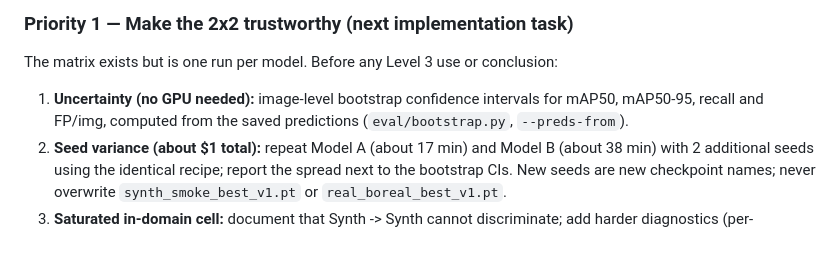
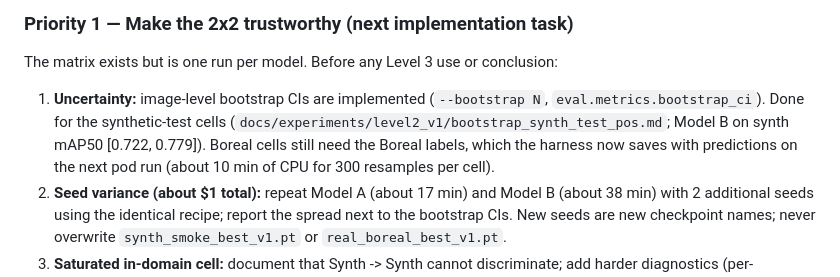
Before and after one commit to jabrogena5100/Ardupilot-UAV-YOLO, a Markdown page: docs/project-status.md, the part around the change. GitHub-like rendering; blank space fills up the shorter version.

```diff
--- a/docs/project-status.md
+++ b/docs/project-status.md
@@ -255,7 +255,7 @@ The generated YAML/list files contain the generation pod's absolute paths, so ru
 ### Priority 1 — Make the 2x2 trustworthy (next implementation task)
 
 The matrix exists but is one run per model. Before any Level 3 use or conclusion:
-1. **Uncertainty (no GPU needed):** image-level bootstrap confidence intervals for mAP50, mAP50-95, recall and FP/img, computed from the saved predictions (`eval/bootstrap.py`, `--preds-from`).
+1. **Uncertainty:** image-level bootstrap CIs are implemented (`--bootstrap N`, `eval.metrics.bootstrap_ci`). Done for the synthetic-test cells (`docs/experiments/level2_v1/bootstrap_synth_test_pos.md`; Model B on synth mAP50 [0.722, 0.779]). Boreal cells still need the Boreal labels, which the harness now saves with predictions on the next pod run (about 10 min of CPU for 300 resamples per cell).
 2. **Seed variance (about $1 total):** repeat Model A (about 17 min) and Model B (about 38 min) with 2 additional seeds using the identical recipe; report the spread next to the bootstrap CIs. New seeds are new checkpoint names; never overwrite `synth_smoke_best_v1.pt` or `real_boreal_best_v1.pt`.
 3. **Saturated in-domain cell:** document that Synth -> Synth cannot discriminate; add harder diagnostics (per-archetype / per-size / low-contrast breakdowns from `metadata.jsonl`) rather than changing the frozen test set.
 4. Keep reporting the edge-touch diagnostic and the Boreal no-negatives limitation with every table.
```
Also changed, not shown: docs/experiments/level2_v1.md (+9 -0 lines), 1 other file.
